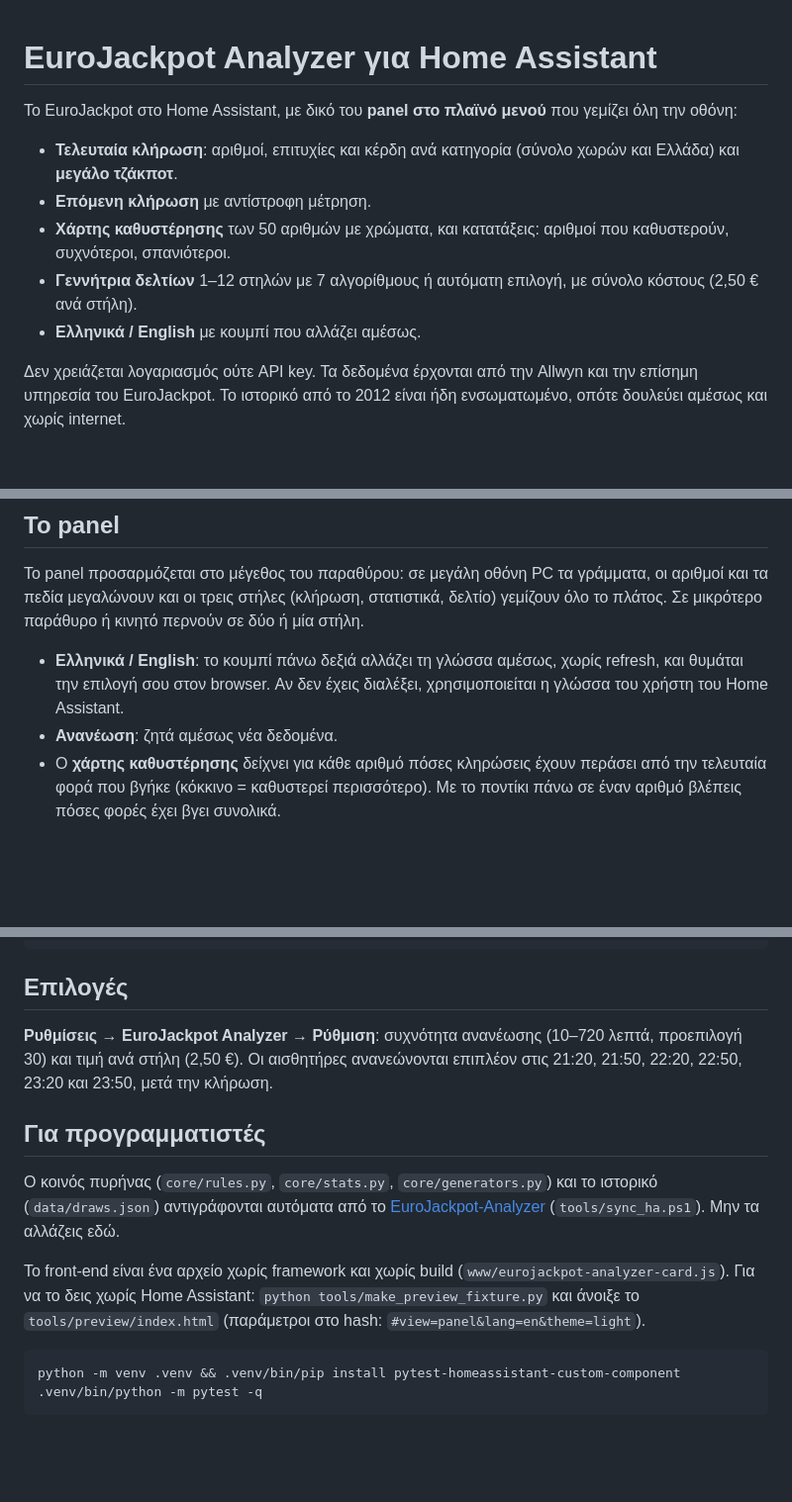
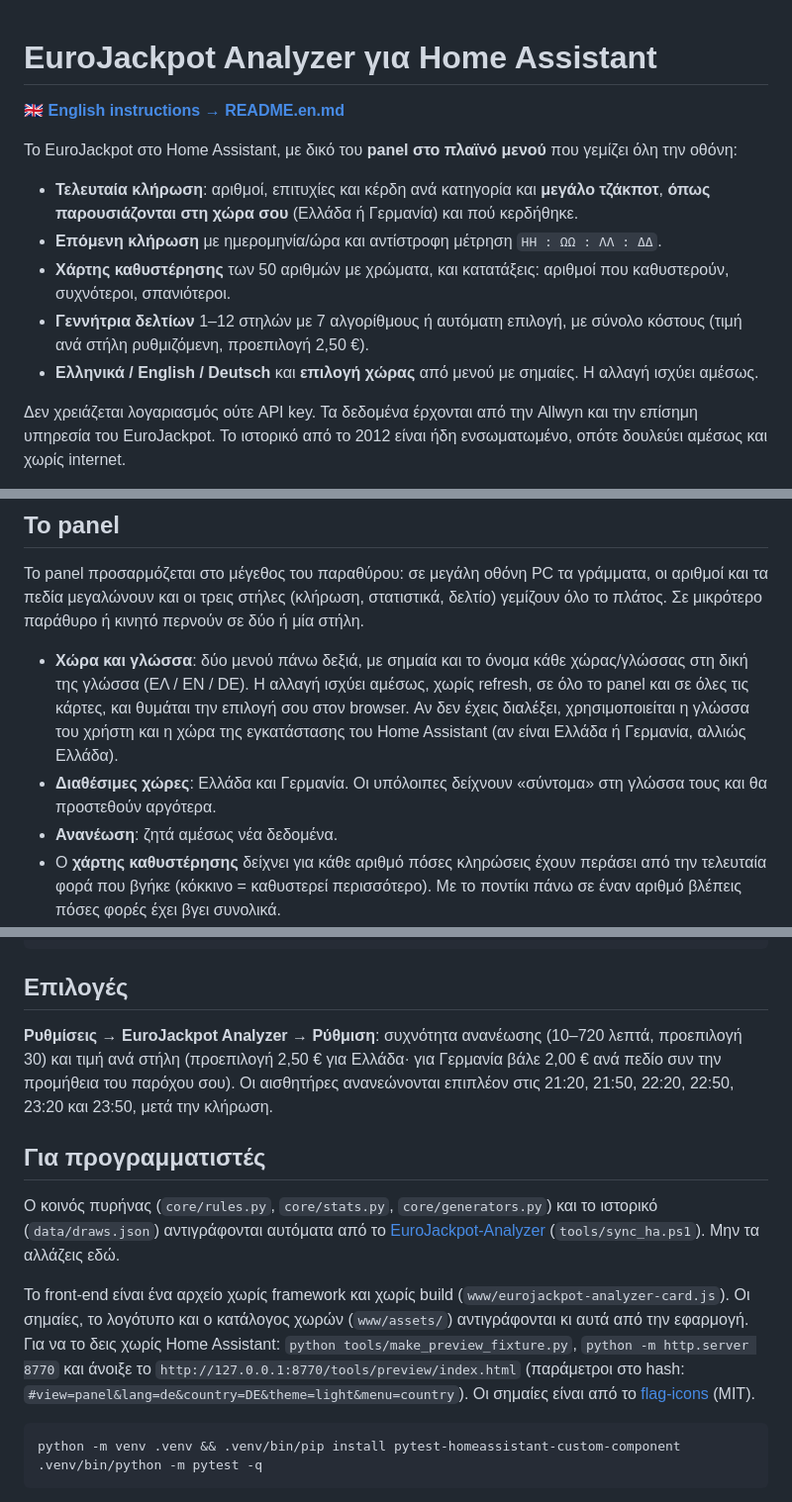
Before and after one commit to VeZReVouLiS/EuroJackpot-Analyzer-HA, a Markdown page: README.md, 3 parts joined by grey strips. Shown at 99% size. GitHub-like rendering; blank space fills up the shorter version.

Commit message:
Sync core from EuroJackpot-Analyzer a4426f6

````diff
--- a/README.md
+++ b/README.md
@@ -1,12 +1,14 @@
 # EuroJackpot Analyzer για Home Assistant
+
+🇬🇧 **[English instructions → README.en.md](README.en.md)**
 
 Το EuroJackpot στο Home Assistant, με δικό του **panel στο πλαϊνό μενού** που γεμίζει όλη την οθόνη:
 
-- **Τελευταία κλήρωση**: αριθμοί, επιτυχίες και κέρδη ανά κατηγορία (σύνολο χωρών και Ελλάδα) και **μεγάλο τζάκποτ**.
-- **Επόμενη κλήρωση** με αντίστροφη μέτρηση.
+- **Τελευταία κλήρωση**: αριθμοί, επιτυχίες και κέρδη ανά κατηγορία και **μεγάλο τζάκποτ**, **όπως παρουσιάζονται στη χώρα σου** (Ελλάδα ή Γερμανία) και πού κερδήθηκε.
+- **Επόμενη κλήρωση** με ημερομηνία/ώρα και αντίστροφη μέτρηση `ΗΗ : ΩΩ : ΛΛ : ΔΔ`.
 - **Χάρτης καθυστέρησης** των 50 αριθμών με χρώματα, και κατατάξεις: αριθμοί που καθυστερούν, συχνότεροι, σπανιότεροι.
-- **Γεννήτρια δελτίων** 1–12 στηλών με 7 αλγορίθμους ή αυτόματη επιλογή, με σύνολο κόστους (2,50 € ανά στήλη).
-- **Ελληνικά / English** με κουμπί που αλλάζει αμέσως.
+- **Γεννήτρια δελτίων** 1–12 στηλών με 7 αλγορίθμους ή αυτόματη επιλογή, με σύνολο κόστους (τιμή ανά στήλη ρυθμιζόμενη, προεπιλογή 2,50 €).
+- **Ελληνικά / English / Deutsch** και **επιλογή χώρας** από μενού με σημαίες. Η αλλαγή ισχύει αμέσως.
 
 Δεν χρειάζεται λογαριασμός ούτε API key. Τα δεδομένα έρχονται από την Allwyn και την επίσημη υπηρεσία του EuroJackpot.
 Το ιστορικό από το 2012 είναι ήδη ενσωματωμένο, οπότε δουλεύει αμέσως και χωρίς internet.
@@ -33,8 +35,9 @@
 Το panel προσαρμόζεται στο μέγεθος του παραθύρου: σε μεγάλη οθόνη PC τα γράμματα, οι αριθμοί και τα πεδία μεγαλώνουν και οι τρεις στήλες
 (κλήρωση, στατιστικά, δελτίο) γεμίζουν όλο το πλάτος. Σε μικρότερο παράθυρο ή κινητό περνούν σε δύο ή μία στήλη.
 
-- **Ελληνικά / English**: το κουμπί πάνω δεξιά αλλάζει τη γλώσσα αμέσως, χωρίς refresh, και θυμάται την επιλογή σου στον browser.
-  Αν δεν έχεις διαλέξει, χρησιμοποιείται η γλώσσα του χρήστη του Home Assistant.
+- **Χώρα και γλώσσα**: δύο μενού πάνω δεξιά, με σημαία και το όνομα κάθε χώρας/γλώσσας στη δική της γλώσσα (ΕΛ / EN / DE). Η αλλαγή ισχύει αμέσως, χωρίς refresh, σε όλο το panel και σε όλες τις κάρτες, και θυμάται την επιλογή σου στον browser.
+  Αν δεν έχεις διαλέξει, χρησιμοποιείται η γλώσσα του χρήστη και η χώρα της εγκατάστασης του Home Assistant (αν είναι Ελλάδα ή Γερμανία, αλλιώς Ελλάδα).
+- **Διαθέσιμες χώρες**: Ελλάδα και Γερμανία. Οι υπόλοιπες δείχνουν «σύντομα» στη γλώσσα τους και θα προστεθούν αργότερα.
 - **Ανανέωση**: ζητά αμέσως νέα δεδομένα.
 - Ο **χάρτης καθυστέρησης** δείχνει για κάθε αριθμό πόσες κληρώσεις έχουν περάσει από την τελευταία φορά που βγήκε (κόκκινο = καθυστερεί περισσότερο). Με το ποντίκι πάνω σε έναν αριθμό βλέπεις πόσες φορές έχει βγει συνολικά.
 
@@ -131,7 +142,7 @@ actions:
 ```
 
 ## Επιλογές
-**Ρυθμίσεις → EuroJackpot Analyzer → Ρύθμιση**: συχνότητα ανανέωσης (10–720 λεπτά, προεπιλογή 30) και τιμή ανά στήλη (2,50 €).
+**Ρυθμίσεις → EuroJackpot Analyzer → Ρύθμιση**: συχνότητα ανανέωσης (10–720 λεπτά, προεπιλογή 30) και τιμή ανά στήλη (προεπιλογή 2,50 € για Ελλάδα· για Γερμανία βάλε 2,00 € ανά πεδίο συν την προμήθεια του παρόχου σου).
 Οι αισθητήρες ανανεώνονται επιπλέον στις 21:20, 21:50, 22:20, 22:50, 23:20 και 23:50, μετά την κλήρωση.
 
 ## Για προγραμματιστές
@@ -139,8 +150,9 @@ actions:
 αυτόματα από το [EuroJackpot-Analyzer](https://github.com/VeZReVouLiS/EuroJackpot-Analyzer) (`tools/sync_ha.ps1`). Μην τα
 αλλάζεις εδώ.
 
-Το front-end είναι ένα αρχείο χωρίς framework και χωρίς build (`www/eurojackpot-analyzer-card.js`). Για να το δεις χωρίς Home Assistant:
-`python tools/make_preview_fixture.py` και άνοιξε το `tools/preview/index.html` (παράμετροι στο hash: `#view=panel&lang=en&theme=light`).
+Το front-end είναι ένα αρχείο χωρίς framework και χωρίς build (`www/eurojackpot-analyzer-card.js`). Οι σημαίες, το λογότυπο και ο κατάλογος χωρών (`www/assets/`) αντιγράφονται κι αυτά από την εφαρμογή. Για να το δεις χωρίς Home Assistant:
+`python tools/make_preview_fixture.py`, `python -m http.server 8770` και άνοιξε το `http://127.0.0.1:8770/tools/preview/index.html` (παράμετροι στο hash: `#view=panel&lang=de&country=DE&theme=light&menu=country`).
+Οι σημαίες είναι από το [flag-icons](https://github.com/lipis/flag-icons) (MIT).
 
 ```bash
 python -m venv .venv && .venv/bin/pip install pytest-homeassistant-custom-component
````
Also changed, not shown: other parts of README.md (+11 -3 lines), README.en.md (added, +161 -0 lines).
